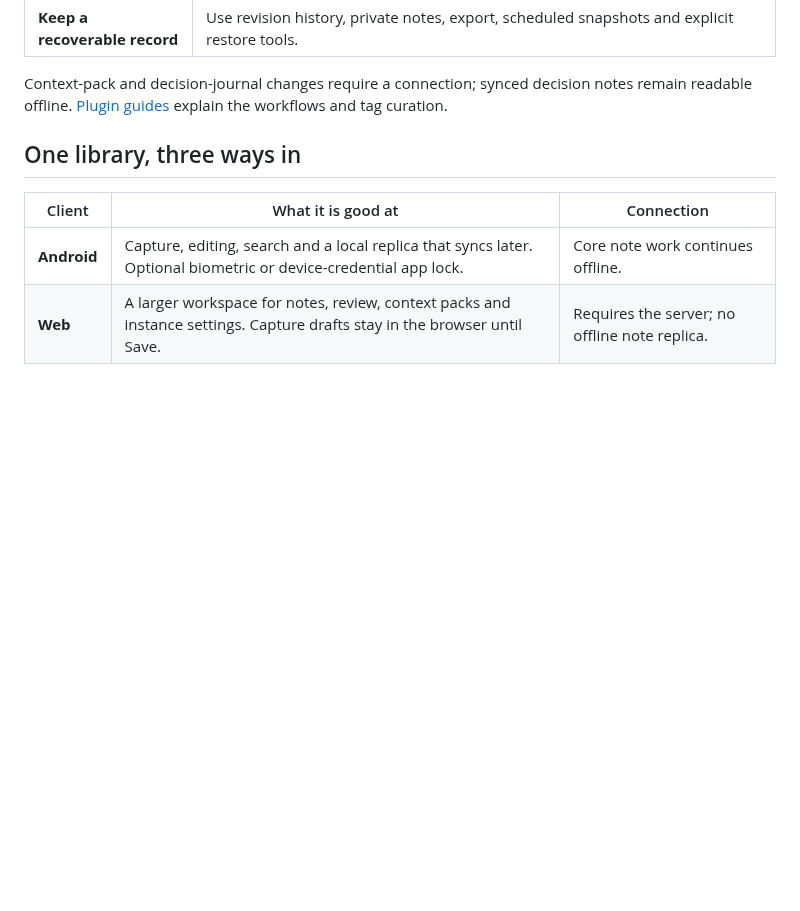
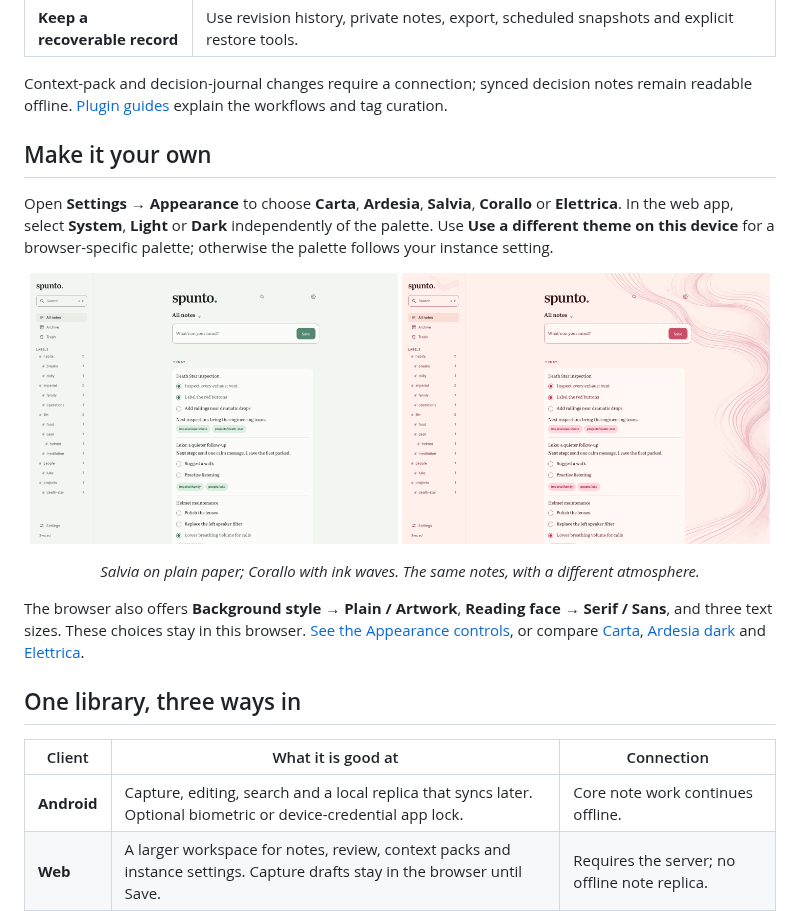
Before and after one commit to vitofico/spunto, a Markdown page: README.md, the part around one of its changes. Drawn GitHub-style; pictures changed too: docs/assets/web-timeline-corallo.png (added), docs/assets/web-timeline-salvia.png (added); blank space fills up the shorter version.

```diff
--- a/README.md
+++ b/README.md
@@ -53,6 +66,19 @@ Write a line, make a checklist or add a `#nested/label`. A short first-run guide
 | **Keep a recoverable record** | Use revision history, private notes, export, scheduled snapshots and explicit restore tools. |
 
 Context-pack and decision-journal changes require a connection; synced decision notes remain readable offline. [Plugin guides](docs/plugins.md#context-packs) explain the workflows and tag curation.
+
+## Make it your own
+
+Open **Settings → Appearance** to choose **Carta**, **Ardesia**, **Salvia**, **Corallo** or **Elettrica**. In the web app, select **System**, **Light** or **Dark** independently of the palette. Use **Use a different theme on this device** for a browser-specific palette; otherwise the palette follows your instance setting.
+
+<p align="center">
+  <a href="docs/assets/web-timeline-salvia.png"><img src="docs/assets/web-timeline-salvia.png" width="49%" alt="The same saved Darth Vader notes in Salvia, with the Plain background selected"></a>
+  <a href="docs/assets/web-timeline-corallo.png"><img src="docs/assets/web-timeline-corallo.png" width="49%" alt="The same saved Darth Vader notes in Corallo, with the Artwork ink waves selected"></a>
+</p>
+
+<p align="center"><em>Salvia on plain paper; Corallo with ink waves. The same notes, with a different atmosphere.</em></p>
+
+The browser also offers **Background style → Plain / Artwork**, **Reading face → Serif / Sans**, and three text sizes. These choices stay in this browser. [See the Appearance controls](docs/assets/web-appearance.png), or compare [Carta](docs/assets/web-timeline-carta.png), [Ardesia dark](docs/assets/web-search-ardesia-dark.png) and [Elettrica](docs/assets/web-note-elettrica.png).
 
 ## One library, three ways in
 
```
Also changed, not shown: other parts of README.md (+17 -4 lines), docs/assets/README.md (added, +28 -0 lines), docs/assets/web-appearance.png (added), docs/assets/web-note-elettrica.png (added), docs/assets/web-search-ardesia-dark.png (added), docs/assets/web-timeline-carta.png (added).
